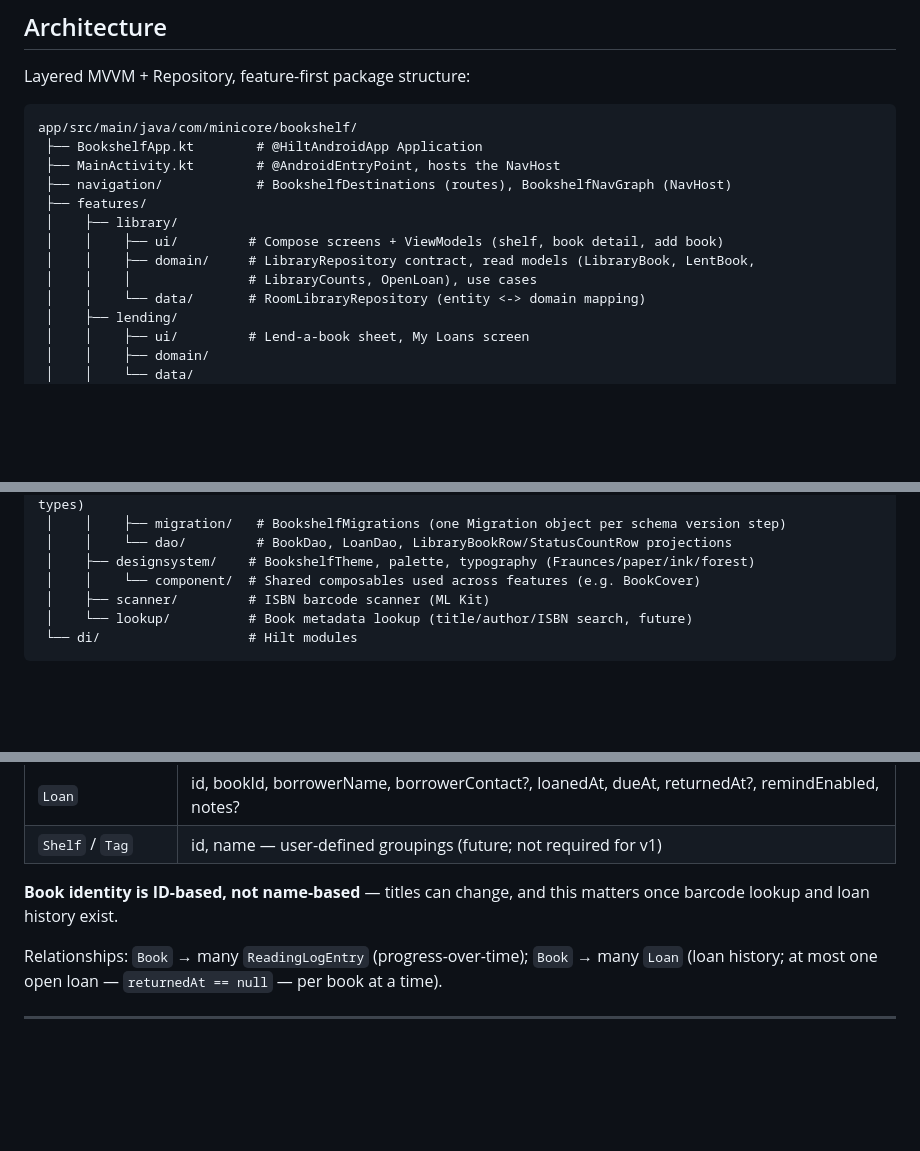
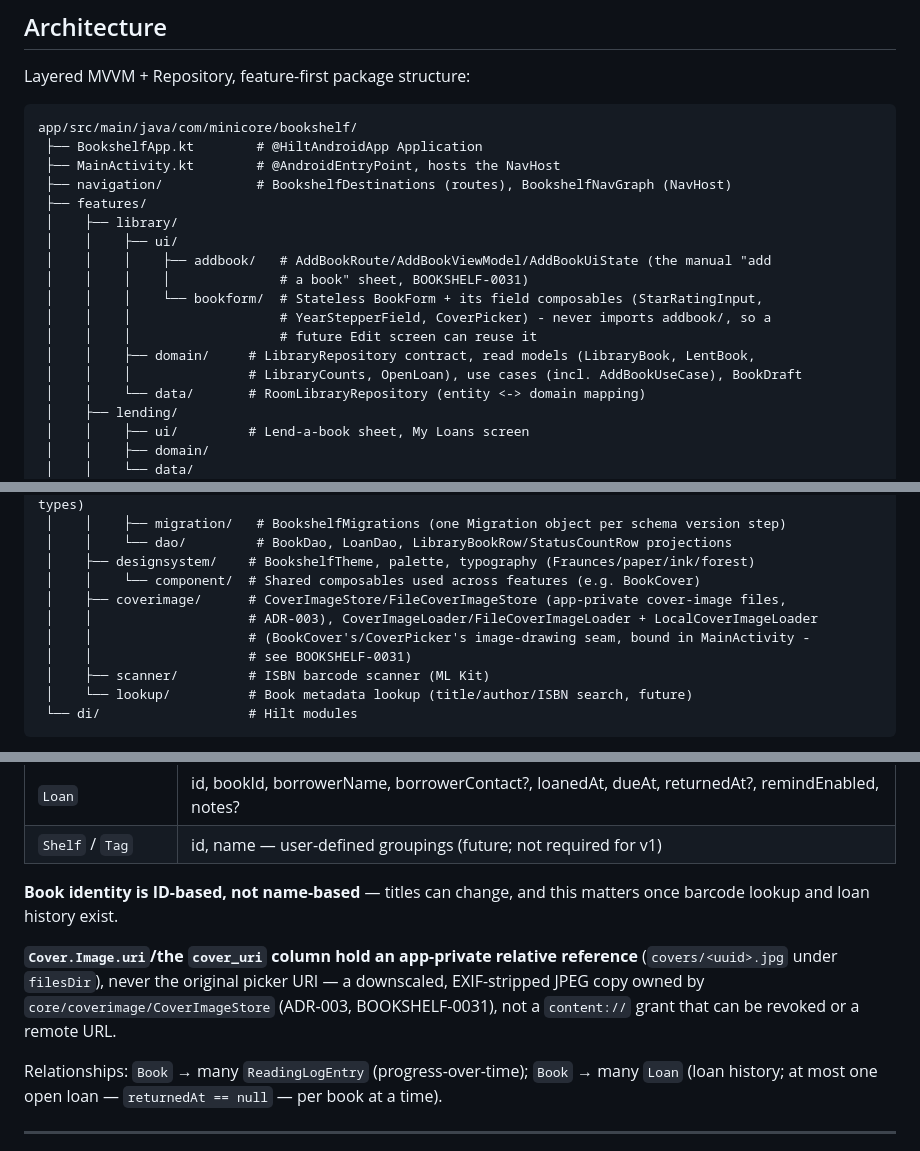
Before and after one commit to minicore-software/Bookshelf, a Markdown page: CLAUDE.md, 3 parts joined by grey strips. GitHub-like rendering; blank space fills up the shorter version.

```diff
--- a/CLAUDE.md
+++ b/CLAUDE.md
@@ -49,9 +49,14 @@ app/src/main/java/com/minicore/bookshelf/
  ├── navigation/            # BookshelfDestinations (routes), BookshelfNavGraph (NavHost)
  ├── features/
  │    ├── library/
- │    │    ├── ui/         # Compose screens + ViewModels (shelf, book detail, add book)
+ │    │    ├── ui/
+ │    │    │    ├── addbook/   # AddBookRoute/AddBookViewModel/AddBookUiState (the manual "add
+ │    │    │    │              # a book" sheet, BOOKSHELF-0031)
+ │    │    │    └── bookform/  # Stateless BookForm + its field composables (StarRatingInput,
+ │    │    │                   # YearStepperField, CoverPicker) - never imports addbook/, so a
+ │    │    │                   # future Edit screen can reuse it
  │    │    ├── domain/     # LibraryRepository contract, read models (LibraryBook, LentBook,
- │    │    │               # LibraryCounts, OpenLoan), use cases
+ │    │    │               # LibraryCounts, OpenLoan), use cases (incl. AddBookUseCase), BookDraft
  │    │    └── data/       # RoomLibraryRepository (entity <-> domain mapping)
  │    ├── lending/
  │    │    ├── ui/         # Lend-a-book sheet, My Loans screen
@@ -74,6 +79,10 @@ app/src/main/java/com/minicore/bookshelf/
  │    │    └── dao/         # BookDao, LoanDao, LibraryBookRow/StatusCountRow projections
  │    ├── designsystem/    # BookshelfTheme, palette, typography (Fraunces/paper/ink/forest)
  │    │    └── component/  # Shared composables used across features (e.g. BookCover)
+ │    ├── coverimage/      # CoverImageStore/FileCoverImageStore (app-private cover-image files,
+ │    │                    # ADR-003), CoverImageLoader/FileCoverImageLoader + LocalCoverImageLoader
+ │    │                    # (BookCover's/CoverPicker's image-drawing seam, bound in MainActivity -
+ │    │                    # see BOOKSHELF-0031)
  │    ├── scanner/         # ISBN barcode scanner (ML Kit)
  │    └── lookup/          # Book metadata lookup (title/author/ISBN search, future)
  └── di/                   # Hilt modules
@@ -97,6 +106,8 @@ Four core entities, feature-first and normalized by ID (never by title — title
 | `Shelf` / `Tag` | id, name — user-defined groupings (future; not required for v1) |
 
 **Book identity is ID-based, not name-based** — titles can change, and this matters once barcode lookup and loan history exist.
+
+**`Cover.Image.uri`/the `cover_uri` column hold an app-private relative reference** (`covers/<uuid>.jpg` under `filesDir`), never the original picker URI — a downscaled, EXIF-stripped JPEG copy owned by `core/coverimage/CoverImageStore` (ADR-003, BOOKSHELF-0031), not a `content://` grant that can be revoked or a remote URL.
 
 Relationships: `Book` → many `ReadingLogEntry` (progress-over-time); `Book` → many `Loan` (loan history; at most one open loan — `returnedAt == null` — per book at a time).
 
```
Also changed, not shown: CHANGELOG.md (+20 -0 lines).
